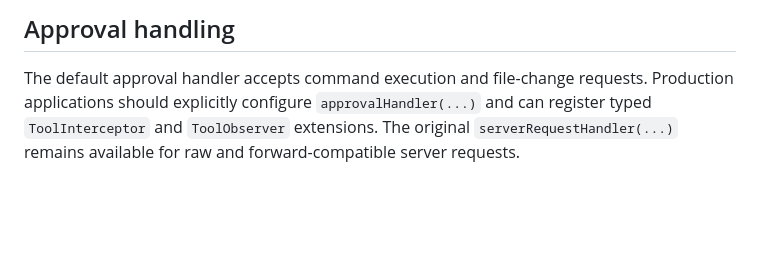
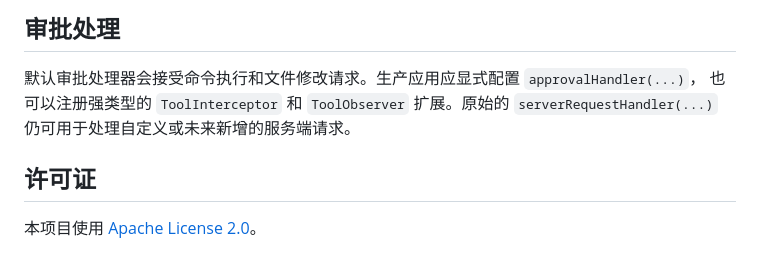
Before and after one commit to MaJiaju-star/codex-java-sdk, a Markdown page: README.md, the part around one of its changes. Rendered like a GitHub page; blank space fills up the shorter version.

```diff
--- a/README.md
+++ b/README.md
@@ -180,8 +184,10 @@ mapped to specific exception classes.
 
-## Approval handling
+## 审批处理
 
-The default approval handler accepts command execution and file-change requests.
-Production applications should explicitly configure `approvalHandler(...)` and
-can register typed `ToolInterceptor` and `ToolObserver` extensions. The original
-`serverRequestHandler(...)` remains available for raw and forward-compatible
-server requests.
+默认审批处理器会接受命令执行和文件修改请求。生产应用应显式配置 `approvalHandler(...)`，
+也可以注册强类型的 `ToolInterceptor` 和 `ToolObserver` 扩展。原始的
+`serverRequestHandler(...)` 仍可用于处理自定义或未来新增的服务端请求。
+
+## 许可证
+
+本项目使用 [Apache License 2.0](LICENSE)。
```
Also changed, not shown: other parts of README.md (+63 -59 lines).
